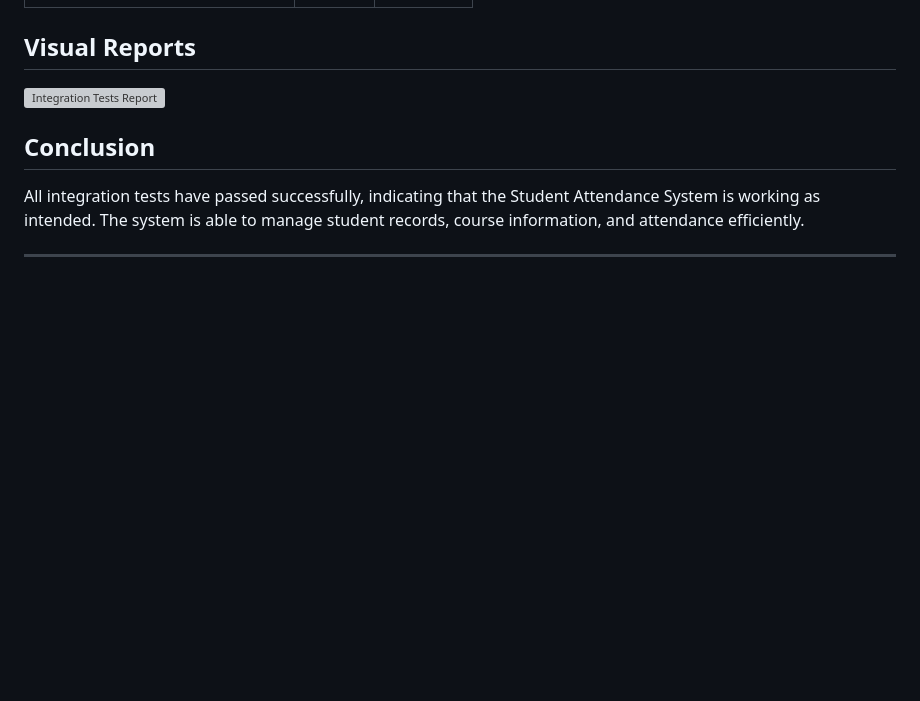
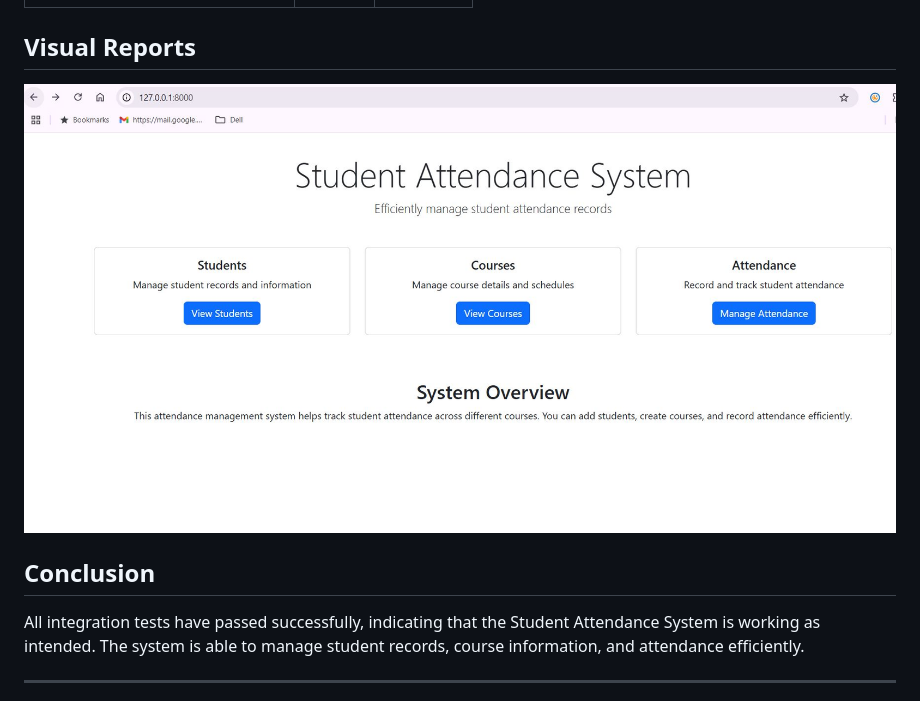
Before and after one commit to Ndelelo/Student-Attendance-Management-System, a Markdown page: Integration Tests.md, the part around the change. Drawn GitHub-style; blank space fills up the shorter version; grey boxes are pictures that could not be loaded.

```diff
--- a/Integration Tests.md
+++ b/Integration Tests.md
@@ -117,7 +117,7 @@ These integration tests ensure that the components of the system (students, cour
 
 ## Visual Reports
 
-![Integration Tests Report](integration_tests_report.jpg)
+![Integration Tests Report](integration_tests_report.JPG)
 
 ## Conclusion
 
```
